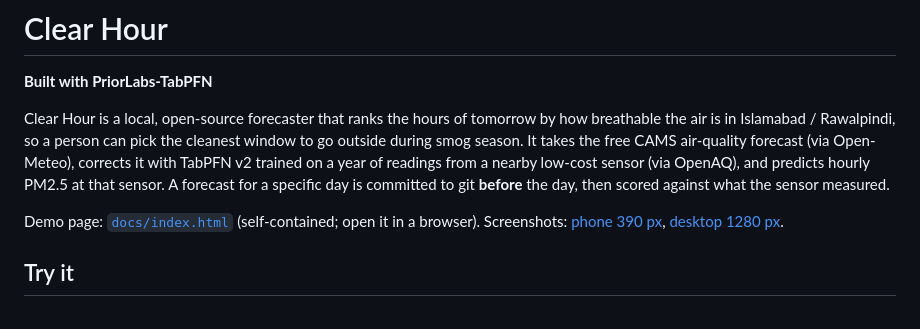
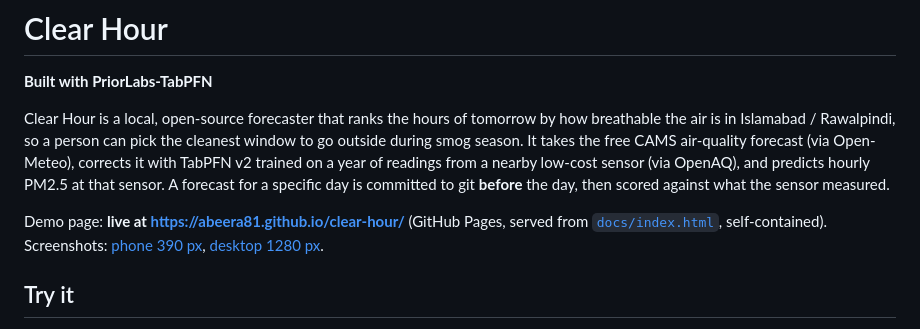
Before and after one commit to Abeera81/clear-hour, a Markdown page: README.md, the part around the change. Rendered like a GitHub page.

Commit message:
docs: link live GitHub Pages demo, note repo now public
Co-authored-by: Copilot <223556219+Copilot@users.noreply.github.com>

```diff
--- a/README.md
+++ b/README.md
@@ -4,7 +4,7 @@
 
 Clear Hour is a local, open-source forecaster that ranks the hours of tomorrow by how breathable the air is in Islamabad / Rawalpindi, so a person can pick the cleanest window to go outside during smog season. It takes the free CAMS air-quality forecast (via Open-Meteo), corrects it with TabPFN v2 trained on a year of readings from a nearby low-cost sensor (via OpenAQ), and predicts hourly PM2.5 at that sensor. A forecast for a specific day is committed to git **before** the day, then scored against what the sensor measured.
 
-Demo page: [`docs/index.html`](docs/index.html) (self-contained; open it in a browser). Screenshots: [phone 390 px](results/demo_390.png), [desktop 1280 px](results/demo_1280.png).
+Demo page: **live at https://abeera81.github.io/clear-hour/** (GitHub Pages, served from [`docs/index.html`](docs/index.html), self-contained). Screenshots: [phone 390 px](results/demo_390.png), [desktop 1280 px](results/demo_1280.png).
 
 ## Try it
 
```
Also changed, not shown: MEMORY.md (+2 -1 lines).
